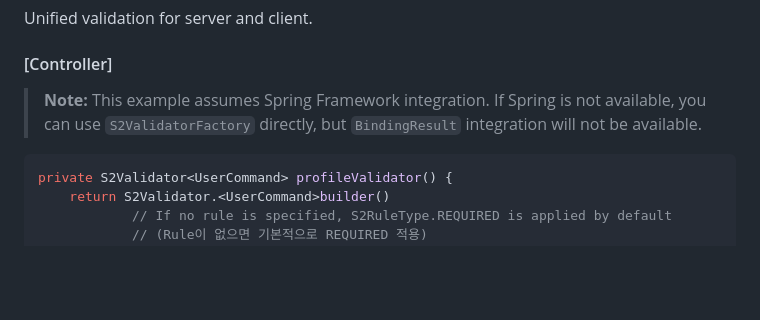
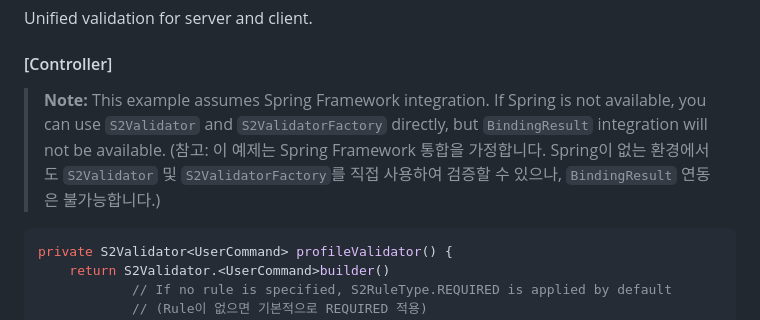
Before and after one commit to devers2/s2-util, a Markdown page: README.md, the part around the change. Rendered like a GitHub page; blank space fills up the shorter version.

Commit message:
Updated quick start guide 빠른 시작 가이드 수정

````diff
--- a/README.md
+++ b/README.md
@@ -39,7 +39,8 @@ Unified validation for server and client.
 
 #### [Controller]
 
-> **Note:** This example assumes Spring Framework integration. If Spring is not available, you can use `S2ValidatorFactory` directly, but `BindingResult` integration will not be available.
+> **Note:** This example assumes Spring Framework integration. If Spring is not available, you can use `S2Validator` and `S2ValidatorFactory` directly, but `BindingResult` integration will not be available.
+> (참고: 이 예제는 Spring Framework 통합을 가정합니다. Spring이 없는 환경에서도 `S2Validator` 및 `S2ValidatorFactory`를 직접 사용하여 검증할 수 있으나, `BindingResult` 연동은 불가능합니다.)
 
 ```java
 private S2Validator<UserCommand> profileValidator() {
````
